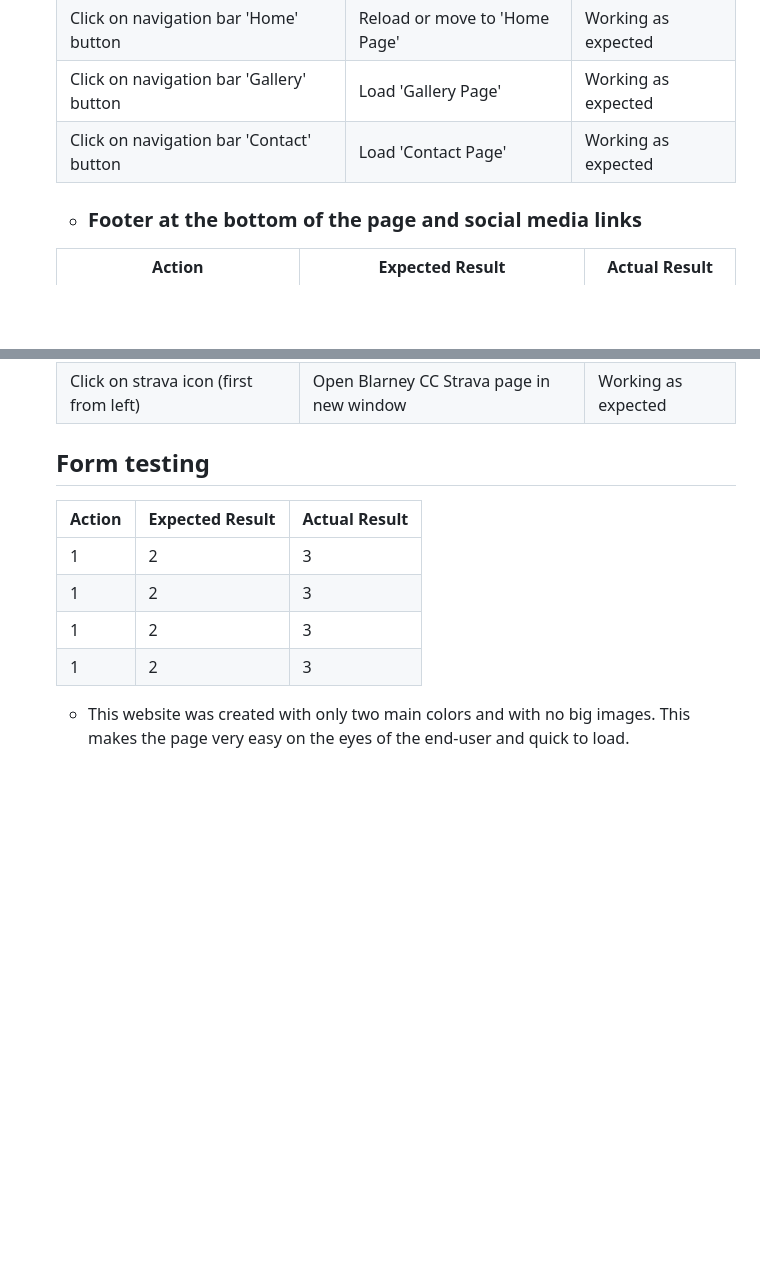
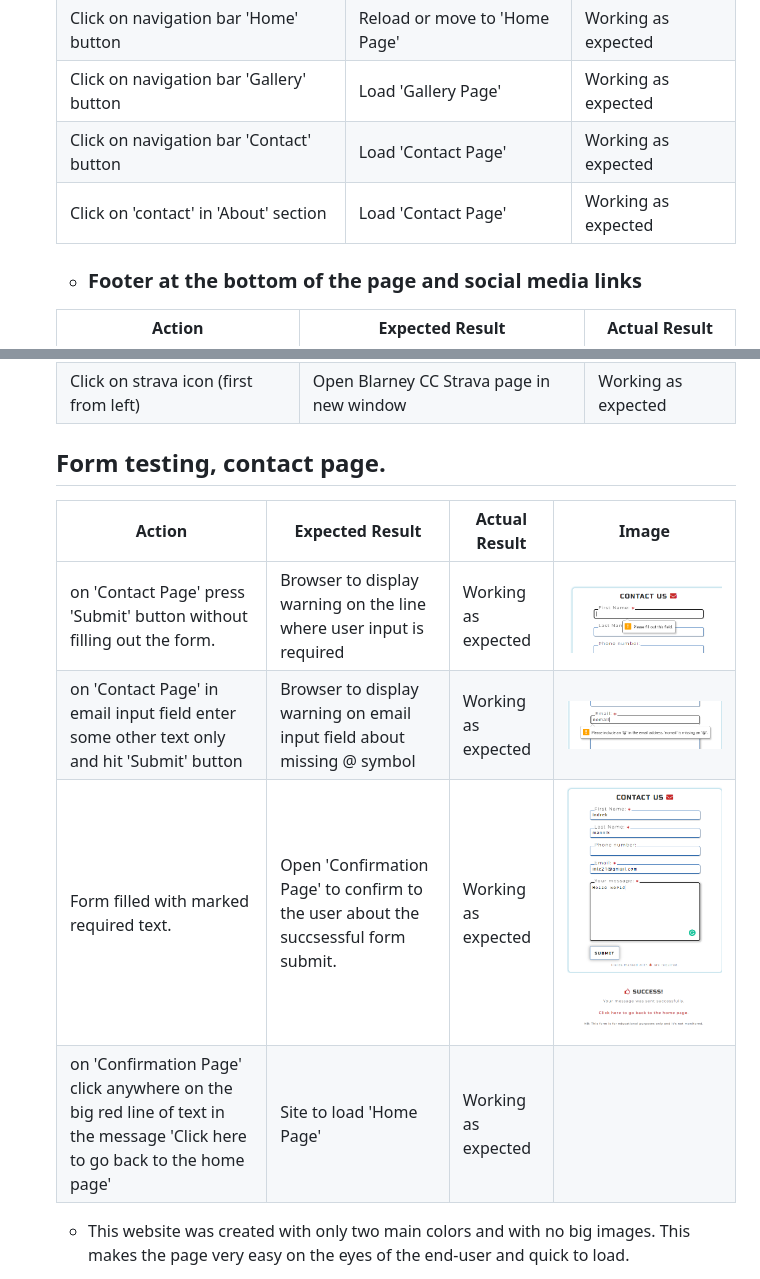
Before and after one commit to Inc21/blarney_cc_pp1, a Markdown page: README.md, 2 parts joined by grey strips. GitHub-like rendering; pictures changed too: assets/readme_images/Form_subit_blank.png (added), assets/readme_images/Form_subit_email.png (added), assets/readme_images/Form_subit_full.png (added); blank space fills up the shorter version.

Commit message:
Add screenshots and content to 'Form testing' section in readme.md

```diff
--- a/README.md
+++ b/README.md
@@ -197,6 +197,7 @@ Also made sure that the website is clear, easy to use and valuable for the user.
 | Click on navigation bar 'Home' button | Reload or move to 'Home Page' | Working as expected |
 |  Click on navigation bar 'Gallery' button | Load 'Gallery Page' | Working as expected |
 |  Click on navigation bar 'Contact' button | Load 'Contact Page' | Working as expected |
+|  Click on 'contact' in 'About' section | Load 'Contact Page' | Working as expected |
 - ### Footer at the bottom of the page and social media links
 | Action | Expected Result | Actual Result |
 |---|---|---|
@@ -206,13 +207,13 @@ Also made sure that the website is clear, easy to use and valuable for the user.
 | Click on strava icon (first from left) | Open Blarney CC Strava page in new window | Working as expected |
 
 
-## Form testing
-| Action | Expected Result | Actual Result |
-|---|---|---|
-| 1 | 2 | 3 |
-| 1 | 2 | 3 |
-| 1 | 2 | 3 |
-| 1 | 2 | 3 |
+## Form testing, contact page.
+| Action | Expected Result | Actual Result | Image |
+|---|---|---|---|
+| on 'Contact Page' press 'Submit' button without filling out the form. | Browser to display warning on the line where user input is required | Working as expected | ![](/assets/readme_images/Form_subit_blank.png) |
+| on 'Contact Page' in email input field enter some other text only and hit 'Submit' button | Browser to display warning on email input field about missing @ symbol| Working as expected | ![](/assets/readme_images/Form_subit_email.png) |
+| Form filled with marked required text. | Open 'Confirmation Page' to confirm to the user about the succsessful form submit. | Working as expected | ![](/assets/readme_images/Form_subit_full.png) ![](/assets/readme_images/success_page_load.png) |
+| on 'Confirmation Page' click anywhere on the big red line of text in the message 'Click here to go back to the home page' | Site to load 'Home Page' | Working as expected |  |
 
 - This website was created with only two main colors and with no big images. This makes the page very easy on the eyes of the end-user and quick to load.
 
```
